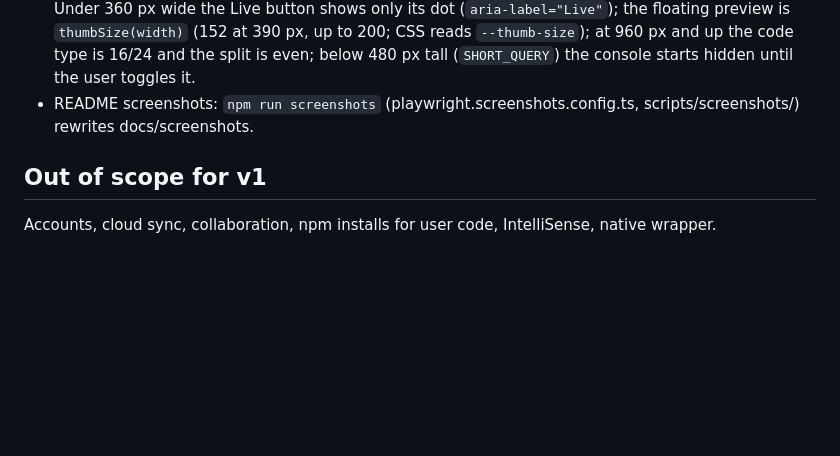
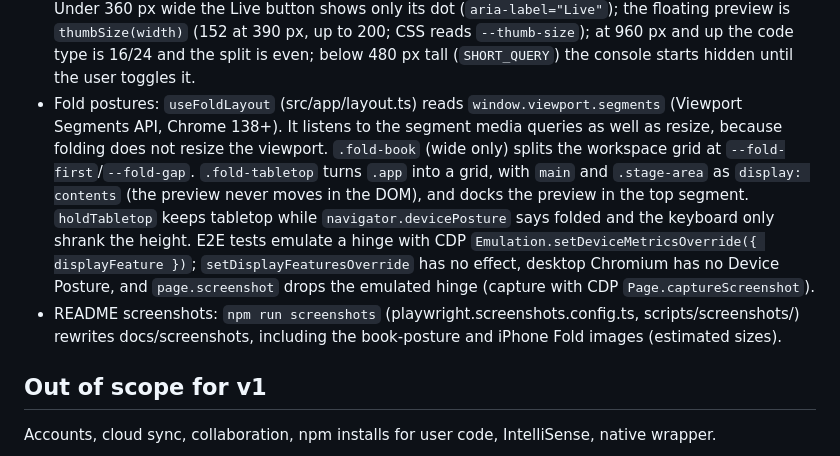
Before and after one commit to micahcraig/paper-playground, a Markdown page: CLAUDE.md, the part around the change. GitHub-like rendering; blank space fills up the shorter version.

```diff
--- a/CLAUDE.md
+++ b/CLAUDE.md
@@ -47,7 +47,8 @@ Node 22+ is required (`.nvmrc`); run `nvm use` first if the system Node is older
 - Logs are capped at 1000 per run inside the runner, and the console keeps the last 200 entries.
 - Fonts (M6): src/theme/fonts.css declares @font-face for the pinned @fontsource packages (5.3.0), pointing straight at the Latin woff2 files so Vite does not also emit the woff fallbacks. Only the weights in use are bundled: Inter 400/500/600 and JetBrains Mono 400 plus italic (comments). Add a face there if you use a new weight. Code ligatures are an Options setting (src/app/ligatures.ts, `data-ligatures="on"` on `<html>` → `--code-ligatures`), off by default, and apply to the editor and console only; the symbol keys and other code-font UI always use `font-variant-ligatures: none`. Per-device settings share `safeStorage` from src/app/localSettings.ts.
 - Other foldables: the Pixel Fold sizes stay the design targets. `e2e/foldables.spec.ts` (`OTHER_FOLDABLES`, approximate and unverified sizes, unfolded project only) checks other phones. Under 360 px wide the Live button shows only its dot (`aria-label="Live"`); the floating preview is `thumbSize(width)` (152 at 390 px, up to 200; CSS reads `--thumb-size`); at 960 px and up the code type is 16/24 and the split is even; below 480 px tall (`SHORT_QUERY`) the console starts hidden until the user toggles it.
-- README screenshots: `npm run screenshots` (playwright.screenshots.config.ts, scripts/screenshots/) rewrites docs/screenshots.
+- Fold postures: `useFoldLayout` (src/app/layout.ts) reads `window.viewport.segments` (Viewport Segments API, Chrome 138+). It listens to the segment media queries as well as resize, because folding does not resize the viewport. `.fold-book` (wide only) splits the workspace grid at `--fold-first`/`--fold-gap`. `.fold-tabletop` turns `.app` into a grid, with `main` and `.stage-area` as `display: contents` (the preview never moves in the DOM), and docks the preview in the top segment. `holdTabletop` keeps tabletop while `navigator.devicePosture` says folded and the keyboard only shrank the height. E2E tests emulate a hinge with CDP `Emulation.setDeviceMetricsOverride({ displayFeature })`; `setDisplayFeaturesOverride` has no effect, desktop Chromium has no Device Posture, and `page.screenshot` drops the emulated hinge (capture with CDP `Page.captureScreenshot`).
+- README screenshots: `npm run screenshots` (playwright.screenshots.config.ts, scripts/screenshots/) rewrites docs/screenshots, including the book-posture and iPhone Fold images (estimated sizes).
 
 ## Out of scope for v1
 
```
Also changed, not shown: README.md (+17 -0 lines), docs/screenshots/folded-dark.png, docs/screenshots/iphone-fold-folded-dark.png (added), docs/screenshots/iphone-fold-unfolded-dark.png (added), docs/screenshots/unfolded-book-dark.png (added), docs/screenshots/unfolded-dark.png, docs/screenshots/unfolded-light-d3.png, 6 other files.
